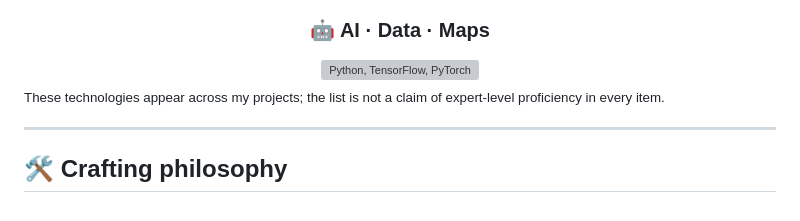
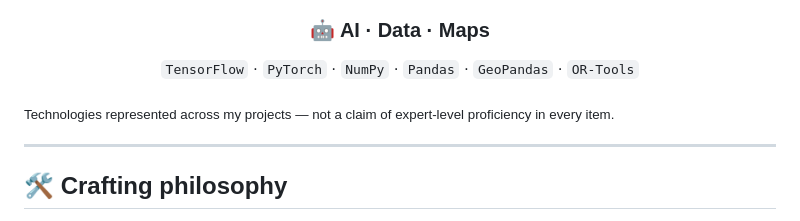
Before and after one commit to coolbandariya/Coolbandariya, a Markdown page: README.md, the part around one of its changes. Rendered like a GitHub page; grey boxes are pictures that could not be loaded.

```diff
--- a/README.md
+++ b/README.md
@@ -95,11 +95,11 @@ I care about the part after the demo too: **clean architecture, reliable behavio
 
 ### 🤖 AI · Data · Maps
 
-<img src="https://skillicons.dev/icons?i=python,tensorflow,pytorch&theme=dark" alt="Python, TensorFlow, PyTorch" />
+`TensorFlow` · `PyTorch` · `NumPy` · `Pandas` · `GeoPandas` · `OR-Tools`
 
 </div>
 
-<sub>These technologies appear across my projects; the list is not a claim of expert-level proficiency in every item.</sub>
+<sub>Technologies represented across my projects — not a claim of expert-level proficiency in every item.</sub>
 
 ---
 
```
Also changed, not shown: other parts of README.md (+4 -4 lines).
